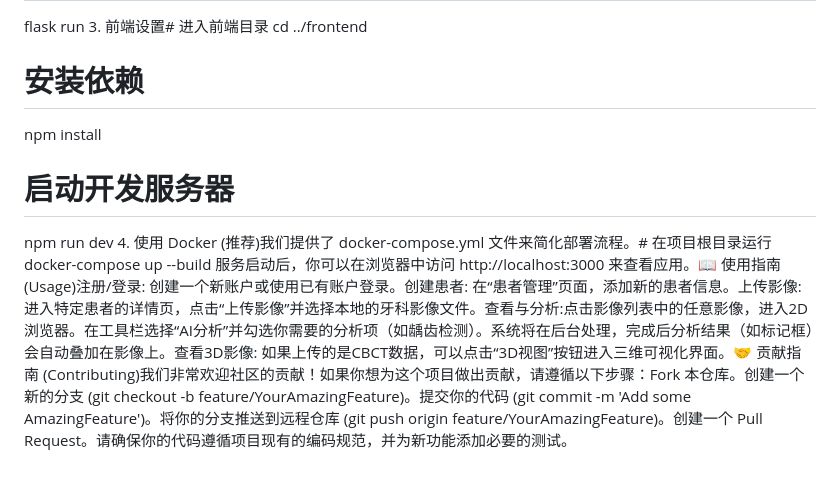
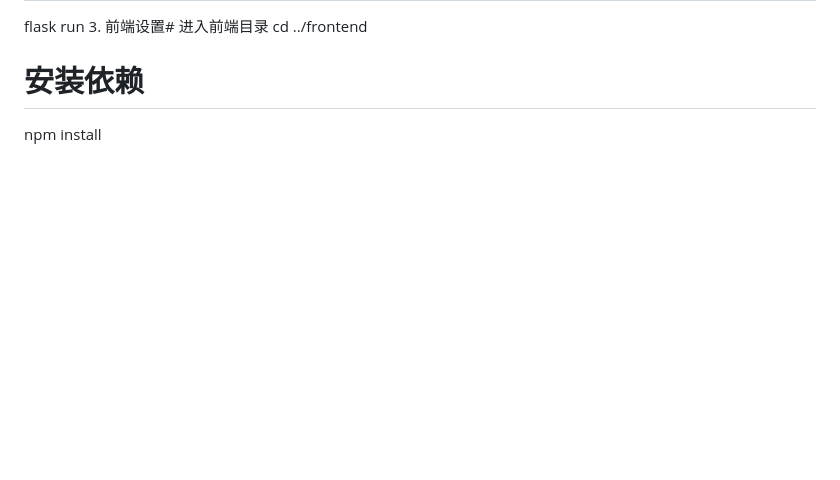
Before and after one commit to Kramananana/flask_dental_ai-2.0, a Markdown page: README.md, the part around the change. GitHub-like rendering; blank space fills up the shorter version.

```diff
--- a/README.md
+++ b/README.md
@@ -53,9 +53,3 @@ cd ../frontend
 
 # 安装依赖
 npm install
-
-# 启动开发服务器
-npm run dev
-4. 使用 Docker (推荐)我们提供了 docker-compose.yml 文件来简化部署流程。# 在项目根目录运行
-docker-compose up --build
-服务启动后，你可以在浏览器中访问 http://localhost:3000 来查看应用。📖 使用指南 (Usage)注册/登录: 创建一个新账户或使用已有账户登录。创建患者: 在“患者管理”页面，添加新的患者信息。上传影像: 进入特定患者的详情页，点击“上传影像”并选择本地的牙科影像文件。查看与分析:点击影像列表中的任意影像，进入2D浏览器。在工具栏选择“AI分析”并勾选你需要的分析项（如龋齿检测）。系统将在后台处理，完成后分析结果（如标记框）会自动叠加在影像上。查看3D影像: 如果上传的是CBCT数据，可以点击“3D视图”按钮进入三维可视化界面。🤝 贡献指南 (Contributing)我们非常欢迎社区的贡献！如果你想为这个项目做出贡献，请遵循以下步骤：Fork 本仓库。创建一个新的分支 (git checkout -b feature/YourAmazingFeature)。提交你的代码 (git commit -m 'Add some AmazingFeature')。将你的分支推送到远程仓库 (git push origin feature/YourAmazingFeature)。创建一个 Pull Request。请确保你的代码遵循项目现有的编码规范，并为新功能添加必要的测试。
```
